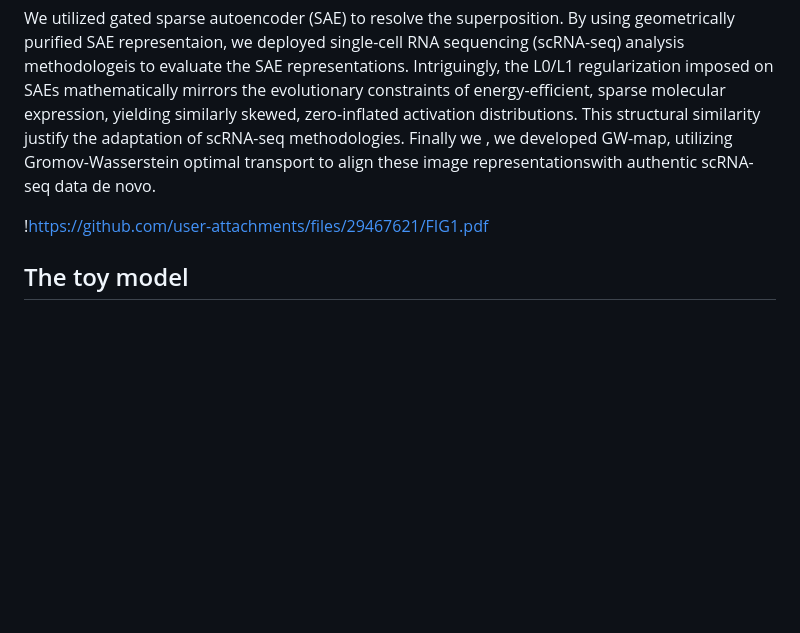
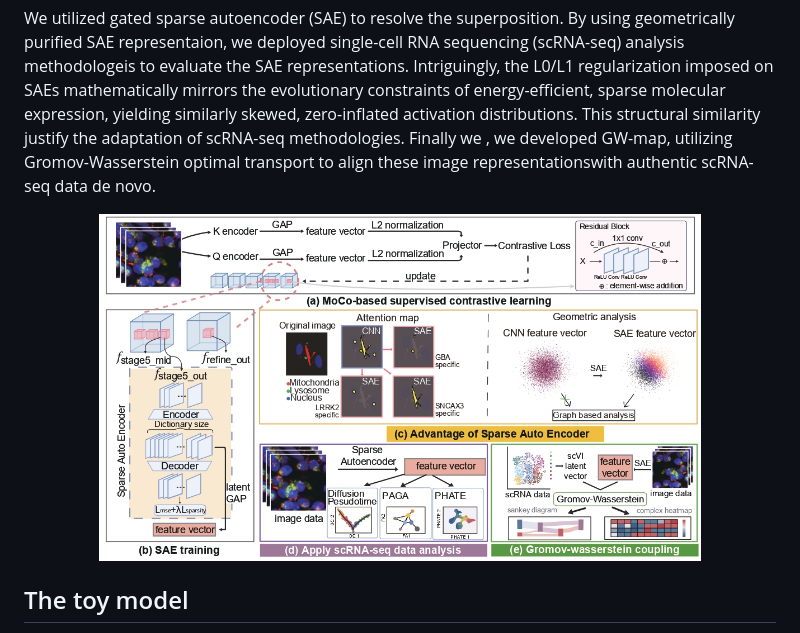
Before and after one commit to jijihihi/Bio_superposition, a Markdown page: README.md, the part around one of its changes. Rendered like a GitHub page; blank space fills up the shorter version.

```diff
--- a/README.md
+++ b/README.md
@@ -11,7 +12,12 @@ Therefore, although superposition has been critically overlooked in biological A
 
 We utilized gated sparse autoencoder (SAE) to resolve the superposition. By using geometrically purified SAE representaion, we deployed single-cell RNA sequencing (scRNA-seq) analysis methodologeis to evaluate the SAE representations. Intriguingly, the L0/L1 regularization imposed on SAEs mathematically mirrors the evolutionary constraints of energy-efficient, sparse molecular expression, yielding similarly skewed, zero-inflated activation distributions. This structural similarity justify the adaptation of scRNA-seq methodologies. Finally we , we developed GW-map, utilizing Gromov-Wasserstein optimal transport to align these image representationswith authentic scRNA-seq data de novo.
 
-!https://github.com/user-attachments/files/29467621/FIG1.pdf
+
+
+<div align="center">
+  <img src="FIG1.jpg" width="80%" />
+</div>
+
 
 
 
```
Also changed, not shown: other parts of README.md (+1 -0 lines).
